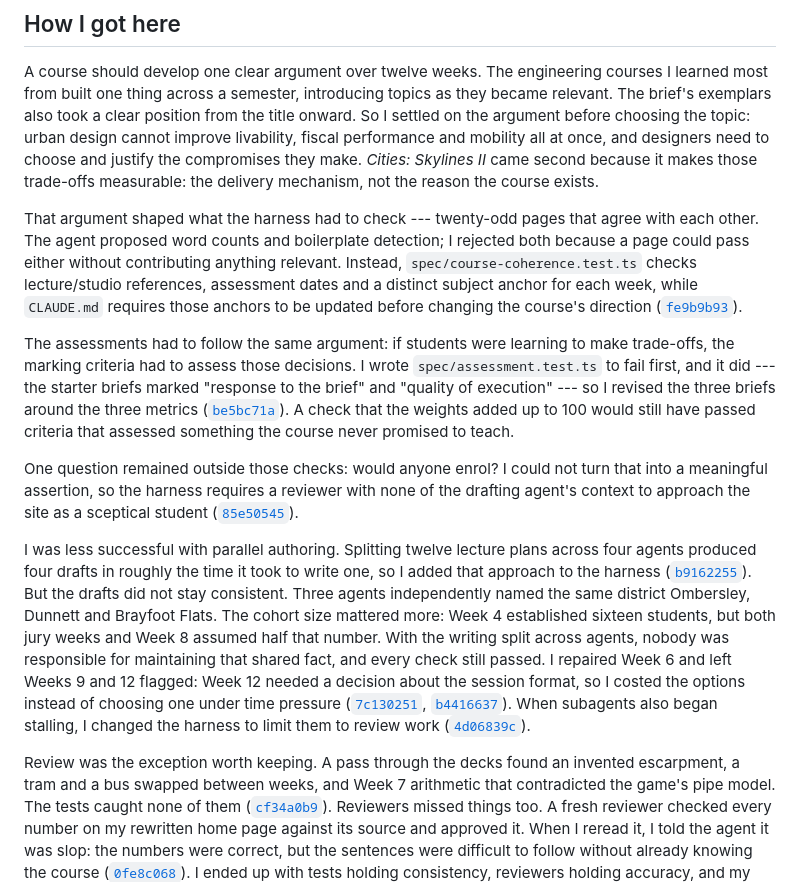
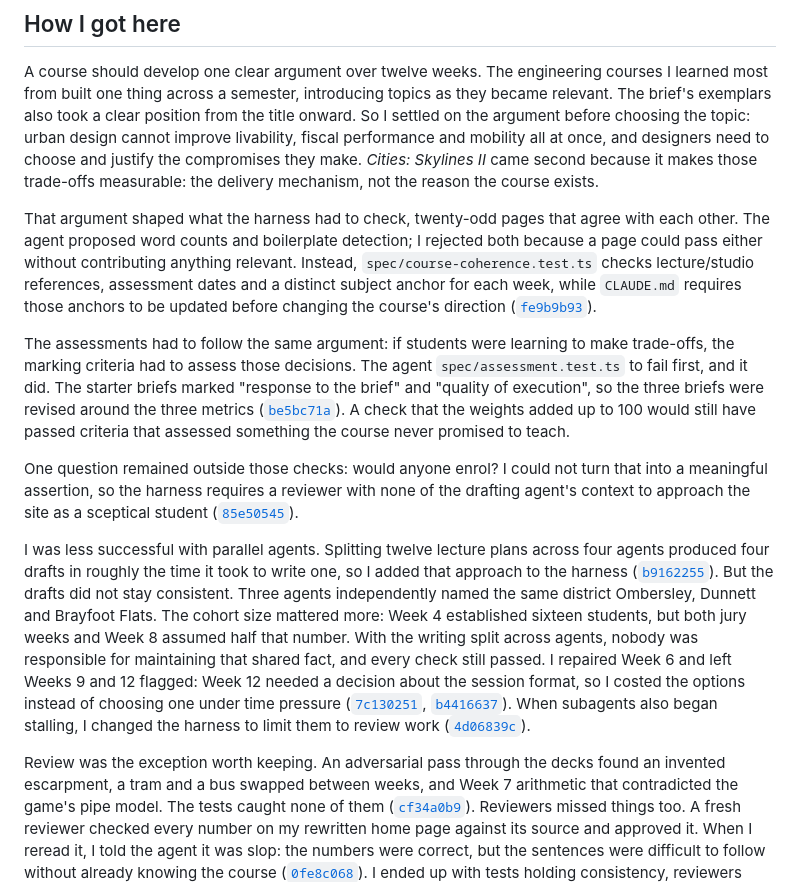
Before and after one commit to comp4020-agentic-coding-studio/comp4020-ass2-am167, a Markdown page: PROCESS.md, the part around the change. Drawn GitHub-style.

Commit message:
slight wording change

```diff
--- a/PROCESS.md
+++ b/PROCESS.md
@@ -20,7 +20,7 @@ mobility all at once, and designers need to choose and justify the compromises
 they make. *Cities: Skylines II* came second because it makes those trade-offs
 measurable: the delivery mechanism, not the reason the course exists.
 
-That argument shaped what the harness had to check --- twenty-odd pages that
+That argument shaped what the harness had to check, twenty-odd pages that
 agree with each other. The agent proposed word counts and boilerplate
 detection; I rejected both because a page could pass either without
 contributing anything relevant. Instead, `spec/course-coherence.test.ts` checks
@@ -30,10 +30,10 @@ changing the course's direction
 ([`fe9b9b93`](https://github.com/comp4020-agentic-coding-studio/comp4020-ass2-am167/commit/fe9b9b93)).
 
 The assessments had to follow the same argument: if students were learning to
-make trade-offs, the marking criteria had to assess those decisions. I wrote
-`spec/assessment.test.ts` to fail first, and it did --- the starter briefs
-marked "response to the brief" and "quality of execution" --- so I revised the
-three briefs around the three metrics
+make trade-offs, the marking criteria had to assess those decisions. The agent
+`spec/assessment.test.ts` to fail first, and it did. The starter briefs
+marked "response to the brief" and "quality of execution", so the
+three briefs were revised around the three metrics
 ([`be5bc71a`](https://github.com/comp4020-agentic-coding-studio/comp4020-ass2-am167/commit/be5bc71a)).
 A check that the weights added up to 100 would still have passed criteria that
 assessed something the course never promised to teach.
@@ -44,7 +44,7 @@ none of the drafting agent's context to approach the site as a sceptical
 student
 ([`85e50545`](https://github.com/comp4020-agentic-coding-studio/comp4020-ass2-am167/commit/85e50545)).
 
-I was less successful with parallel authoring. Splitting twelve lecture plans
+I was less successful with parallel agents. Splitting twelve lecture plans
 across four agents produced four drafts in roughly the time it took to write
 one, so I added that approach to the harness
 ([`b9162255`](https://github.com/comp4020-agentic-coding-studio/comp4020-ass2-am167/commit/b9162255)).
@@ -62,7 +62,7 @@ When subagents also began stalling, I changed the harness to limit them to
 review work
 ([`4d06839c`](https://github.com/comp4020-agentic-coding-studio/comp4020-ass2-am167/commit/4d06839c)).
 
-Review was the exception worth keeping. A pass through the decks found an
+Review was the exception worth keeping. An adversarial pass through the decks found an
 invented escarpment, a tram and a bus swapped between weeks, and Week 7
 arithmetic that contradicted the game's pipe model. The tests caught none of
 them
```
